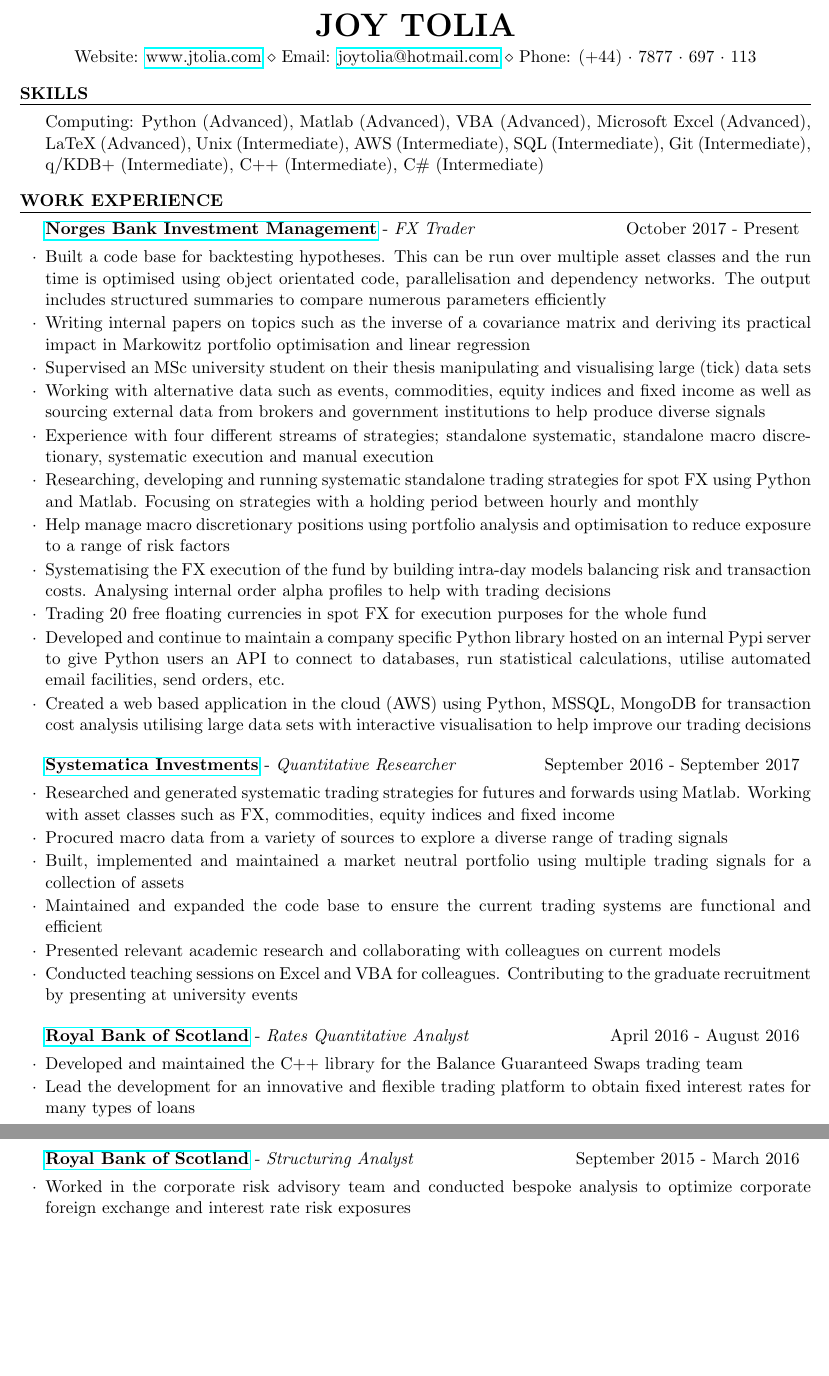
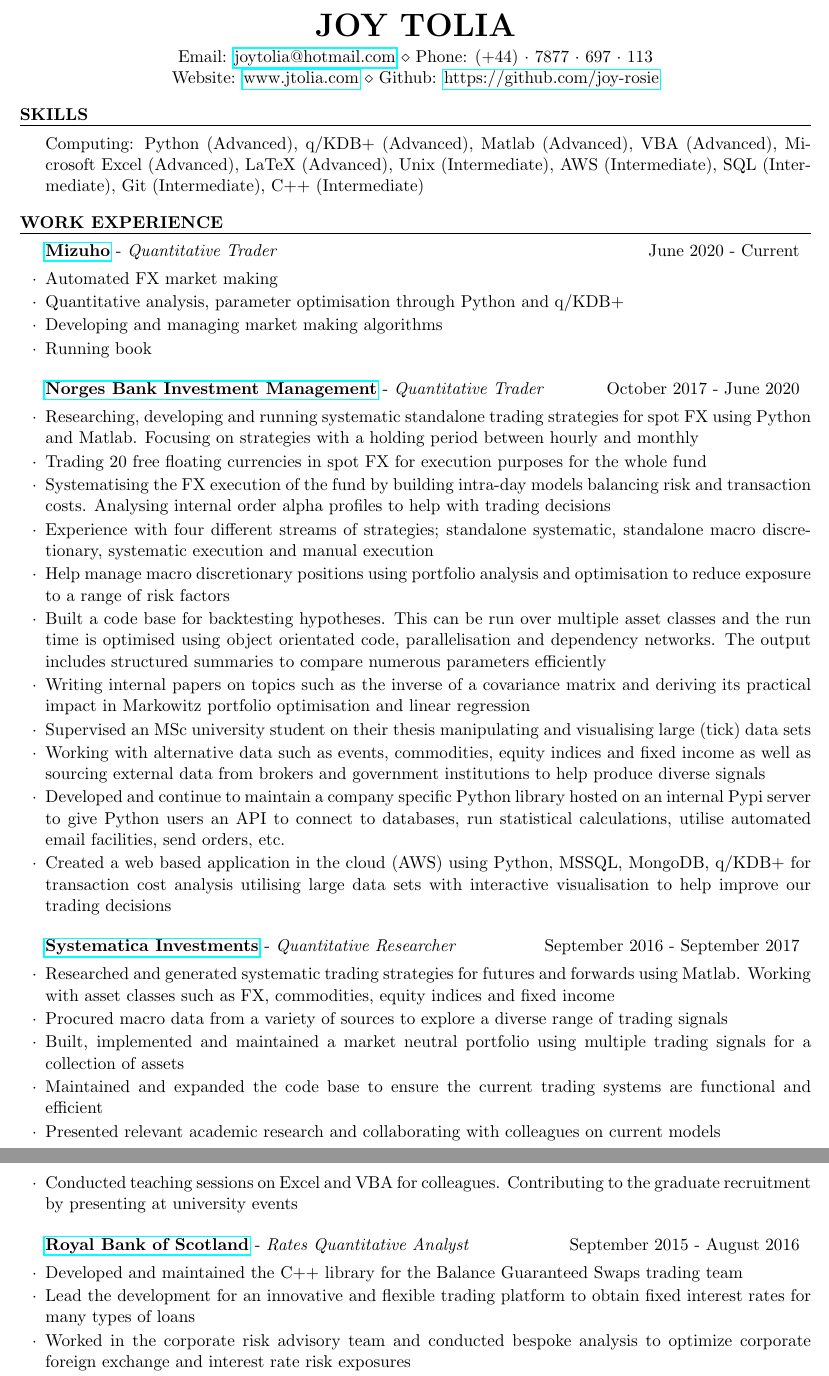
Before and after one commit to joy-rosie/cv_joy, a LaTeX CV (Joy Tolia CV.tex): two parts of pages 1 and 2 of 2, joined at a grey line, cut so that both start at the same text, the shorter picture padded with empty space. Compiled offline with pdfLaTeX.

Commit message:
update to add mizuho

```diff
--- a/Joy Tolia CV.tex
+++ b/Joy Tolia CV.tex
@@ -24,8 +24,14 @@
 \usepackage[left=0.75in,top=0.4in,right=0.75in,bottom=0.6in]{geometry} % Document margins
 
 \name{Joy Tolia} % Your name
-\address{Website: \href{www.jtolia.com}{www.jtolia.com} \\ Email: \href{mailto:joytolia@hotmail.com}{joytolia@hotmail.com} \\ Phone: (+44)~$\cdot$~7877~$\cdot$~697~$\cdot$~113} % Your phone number and email
-%\address{135 Shrewsbury Road \\ London \\ N11 2LN} % Your address
+\address{
+	Website: \href{www.jtolia.com}{www.jtolia.com} \\
+	Github: \href{https://github.com/joy-rosie}{https://github.com/joy-rosie}
+}
+\address{
+	Email: \href{mailto:joytolia@hotmail.com}{joytolia@hotmail.com} \\
+	Phone: (+44)~$\cdot$~7877~$\cdot$~697~$\cdot$~113
+}
 
 
 \begin{document}
@@ -52,21 +58,27 @@
 %	WORK EXPERIENCE SECTION
 %----------------------------------------------------------------------------------------
 \begin{rSection}{Skills}
-	Computing: Python (Advanced), Matlab (Advanced), VBA (Advanced), Microsoft Excel (Advanced), LaTeX (Advanced), Unix (Intermediate), AWS (Intermediate), SQL (Intermediate), Git (Intermediate), q/KDB+ (Intermediate), C++ (Intermediate), C\# (Intermediate)
+	Computing: Python (Advanced), q/KDB+ (Advanced), Matlab (Advanced), VBA (Advanced), Microsoft Excel (Advanced), LaTeX (Advanced), Unix (Intermediate), AWS (Intermediate), SQL (Intermediate), Git (Intermediate), C++ (Intermediate)
 \end{rSection}
 \begin{rSection}{Work Experience}
-\begin{rSubsection}{\href{https://www.nbim.no/}{Norges Bank Investment Management}}{October 2017 - Present}{FX Trader}{}
+\begin{rSubsection}{\href{https://www.mizuhogroup.com/bank/}{Mizuho}}{June 2020 - Current}{Quantitative Trader}{}
+	\item Automated FX market making
+	\item Quantitative analysis, parameter optimisation through Python and q/KDB+
+	\item Developing and managing market making algorithms
+	\item Running book
+\end{rSubsection}
+\begin{rSubsection}{\href{https://www.nbim.no/}{Norges Bank Investment Management}}{October 2017 - June 2020}{Quantitative Trader}{}
+	\item Researching, developing and running systematic standalone trading strategies for spot FX using Python and Matlab. Focusing on strategies with a holding period between hourly and monthly
+	\item Trading 20 free floating currencies in spot FX for execution purposes for the whole fund
+	\item Systematising the FX execution of the fund by building intra-day models balancing risk and transaction costs. Analysing internal order alpha profiles to help with trading decisions
+	\item Experience with four different streams of strategies; standalone systematic, standalone macro discretionary, systematic execution and manual execution
+	\item Help manage macro discretionary positions using portfolio analysis and optimisation to reduce exposure to a range of risk factors
 	\item Built a code base for backtesting hypotheses. This can be run over multiple asset classes and the run time is optimised using object orientated code, parallelisation and dependency networks. The output includes structured summaries to compare numerous parameters efficiently
 	\item Writing internal papers on topics such as the inverse of a covariance matrix and deriving its practical impact in Markowitz portfolio optimisation and linear regression
 	\item Supervised an MSc university student on their thesis manipulating and visualising large (tick) data sets
 	\item Working with alternative data such as events, commodities, equity indices and fixed income as well as sourcing external data from brokers and government institutions to help produce diverse signals
-	\item Experience with four different streams of strategies; standalone systematic, standalone macro discretionary, systematic execution and manual execution
-	\item Researching, developing and running systematic standalone trading strategies for spot FX using Python and Matlab. Focusing on strategies with a holding period between hourly and monthly
-	\item Help manage macro discretionary positions using portfolio analysis and optimisation to reduce exposure to a range of risk factors
-	\item Systematising the FX execution of the fund by building intra-day models balancing risk and transaction costs. Analysing internal order alpha profiles to help with trading decisions
-	\item Trading 20 free floating currencies in spot FX for execution purposes for the whole fund
 	\item Developed and continue to maintain a company specific Python library hosted on an internal Pypi server to give Python users an API to connect to databases, run statistical calculations, utilise automated email facilities, send orders, etc.
-	\item Created a web based application in the cloud (AWS) using Python, MSSQL, MongoDB for transaction cost analysis utilising large data sets with interactive visualisation to help improve our trading decisions
+	\item Created a web based application in the cloud (AWS) using Python, MSSQL, MongoDB, q/KDB+ for transaction cost analysis utilising large data sets with interactive visualisation to help improve our trading decisions
 \end{rSubsection}
 \begin{rSubsection}{\href{https://www.systematica.com/}{Systematica Investments}}{September 2016 - September 2017}{Quantitative Researcher}{}
 	\item Researched and generated systematic trading strategies for futures and forwards using Matlab. Working with asset classes such as FX, commodities, equity indices and fixed income
@@ -76,11 +88,8 @@
 	\item Presented relevant academic research and collaborating with colleagues on current models
 	\item Conducted teaching sessions on Excel and VBA for colleagues. Contributing to the graduate recruitment by presenting at university events
 \end{rSubsection}
-\begin{rSubsection}{\href{https://www.natwestmarkets.com/}{Royal Bank of Scotland}}{April 2016 - August 2016}{Rates Quantitative Analyst}{}
+\begin{rSubsection}{\href{https://www.natwestmarkets.com/}{Royal Bank of Scotland}}{September 2015 - August 2016}{Rates Quantitative Analyst}{}
 	\item Developed and maintained the C++ library for the Balance Guaranteed Swaps trading team
 	\item Lead the development for an innovative and flexible trading platform to obtain fixed interest rates for many types of loans
-\end{rSubsection}
-\newpage
-\begin{rSubsection}{\href{https://www.natwestmarkets.com/}{Royal Bank of Scotland}}{September 2015 - March 2016}{Structuring Analyst}{}
-\item Worked in the corporate risk advisory team and conducted bespoke analysis to optimize corporate foreign exchange and interest rate risk exposures
-\item Developed and backtested signalling models for foreign exchange risk exposure hedging within Matlab
+	\item Worked in the corporate risk advisory team and conducted bespoke analysis to optimize corporate foreign exchange and interest rate risk exposures
+	\item Developed and backtested signalling models for foreign exchange risk exposure hedging within Matlab
```
Also changed, not shown: Joy Tolia CV.pdf, Joy Tolia CV.tex (8 more changed lines).
